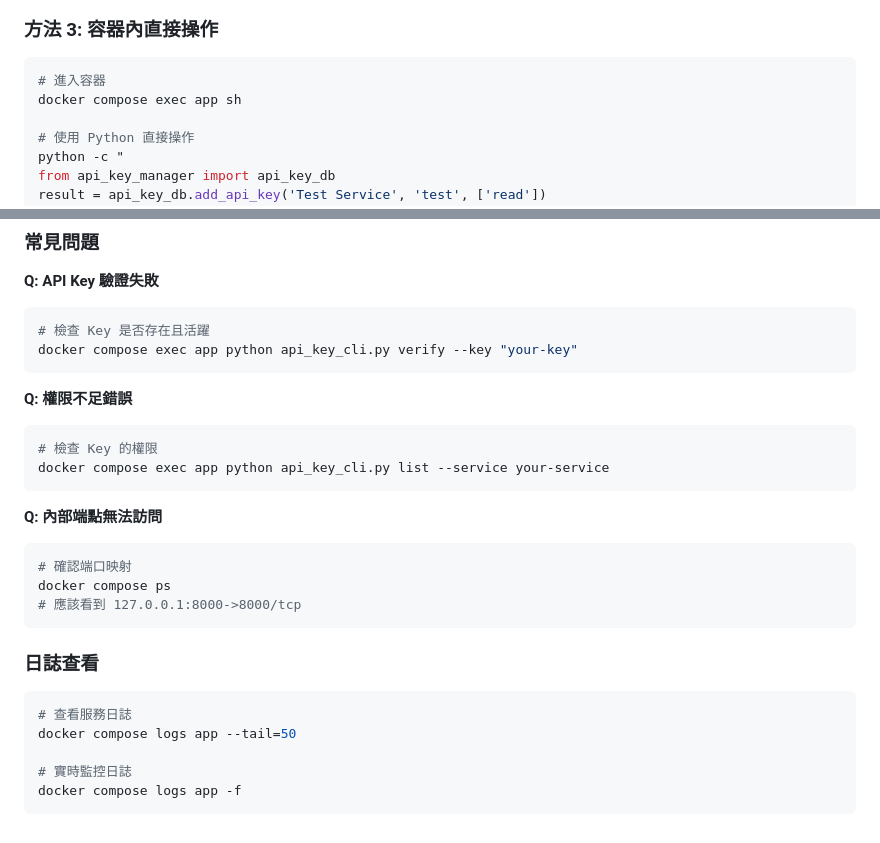
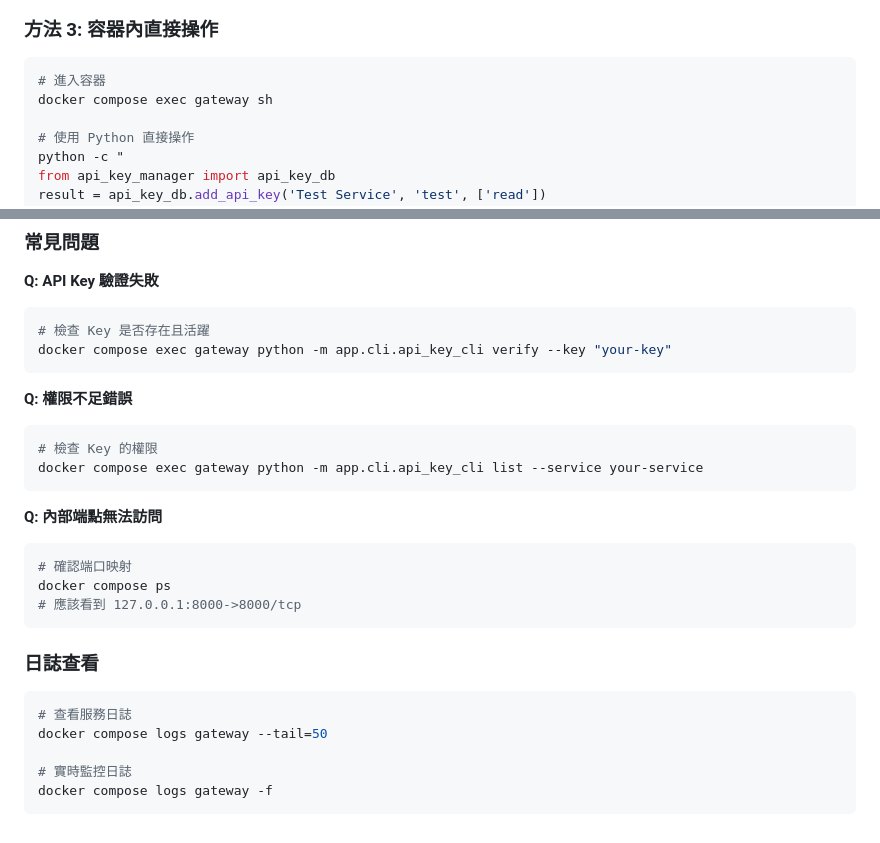
Before and after one commit to novis10813/gateway-api, a Markdown page: README.md, 2 parts joined by grey strips. Rendered like a GitHub page.

````diff
--- a/README.md
+++ b/README.md
@@ -327,7 +327,7 @@ curl -s http://localhost:8000/internal/config
 ### 方法 3: 容器內直接操作
 ```bash
 # 進入容器
-docker compose exec app sh
+docker compose exec gateway sh
 
 # 使用 Python 直接操作
 python -c "
@@ -416,13 +416,13 @@ docker compose exec app python api_key_cli.py add \
 **Q: API Key 驗證失敗**
 ```bash
 # 檢查 Key 是否存在且活躍
-docker compose exec app python api_key_cli.py verify --key "your-key"
+docker compose exec gateway python -m app.cli.api_key_cli verify --key "your-key"
 ```
 
 **Q: 權限不足錯誤**
 ```bash
 # 檢查 Key 的權限
-docker compose exec app python api_key_cli.py list --service your-service
+docker compose exec gateway python -m app.cli.api_key_cli list --service your-service
 ```
 
 **Q: 內部端點無法訪問**
@@ -435,8 +435,8 @@ docker compose ps
 ### 日誌查看
 ```bash
 # 查看服務日誌
-docker compose logs app --tail=50
+docker compose logs gateway --tail=50
 
 # 實時監控日誌
-docker compose logs app -f
+docker compose logs gateway -f
 ```
````
Also changed, not shown: other parts of README.md (+16 -16 lines).
